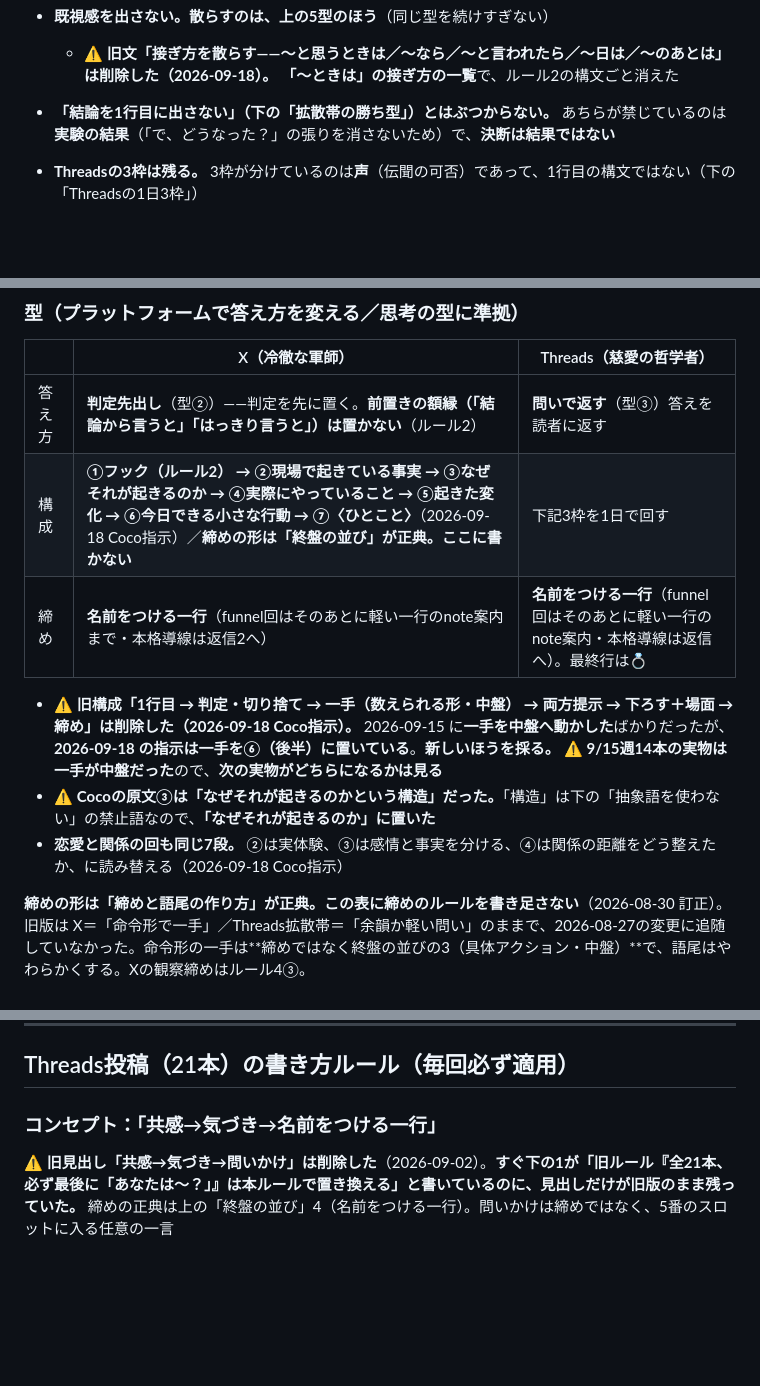
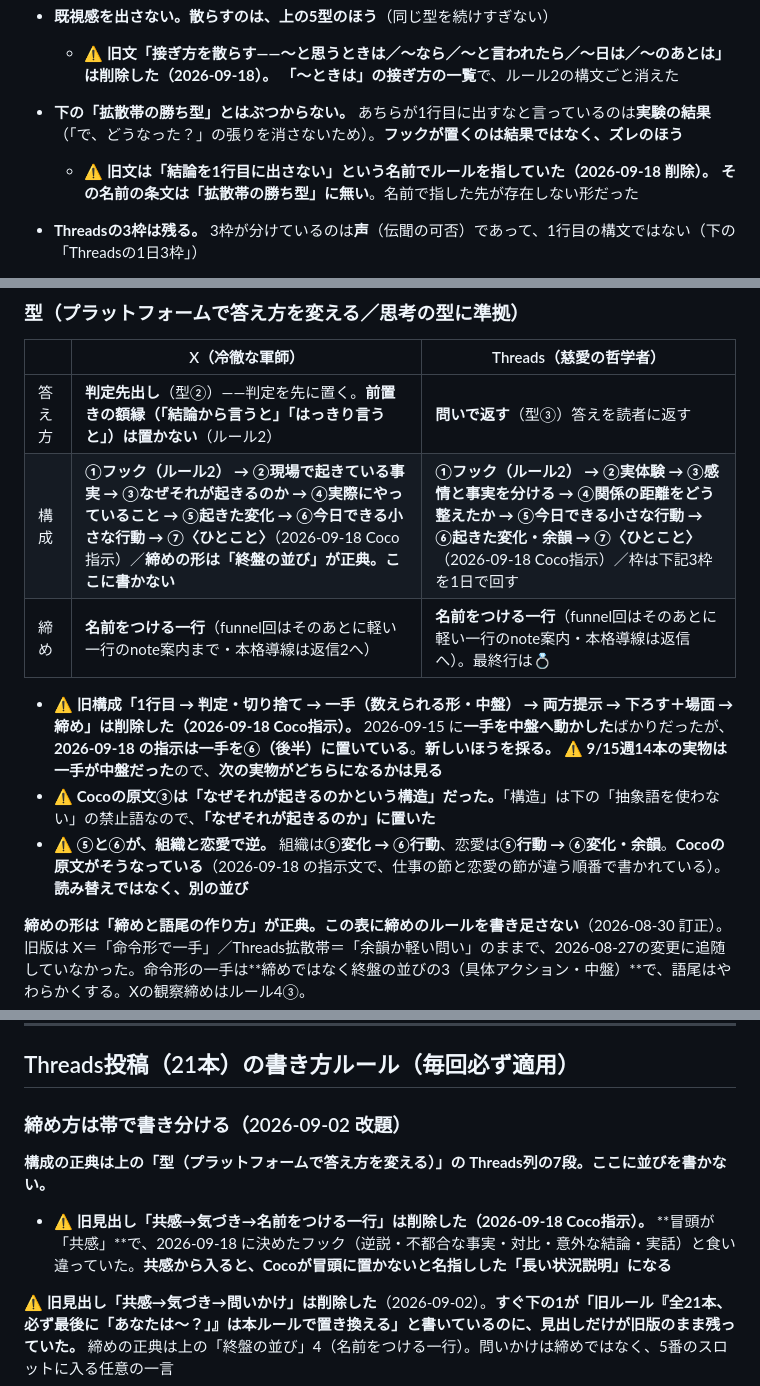
Before and after one commit to Coco930118/weekly, a Markdown page: rules/posts.md, 3 parts joined by grey strips. Drawn GitHub-style; blank space fills up the shorter version.

Commit message:
Threads側の置き去りを3つ直した（冒頭フックの変更が届いていなかった）
① 存在しないルール名を指していた
   ルール2が「結論を1行目に出さない（拡散帯の勝ち型）とはぶつからない」と
   書いていたが、その名前の条文は拡散帯の勝ち型に無い。名前で指した先が無い形

② Threadsの1日3枠が、消えたルール2の「①②の②」を指していた
   → ルール2の⑤実話・会話型を指す形に

③ Threads投稿のコンセプトが「共感→気づき→名前をつける一行」のままだった
   冒頭が「共感」で、2026-09-18 のフック（逆説・不都合な事実・対比・意外な結論・
   実話）と食い違う。共感から入ると「長い状況説明」になる。見出しごと削除して
   構成のポインタに

構成表のThreads列に7段を書いた
- 恋愛は組織と⑤⑥が逆（組織＝⑤変化→⑥行動／恋愛＝⑤行動→⑥変化・余韻）
- Cocoの原文がそうなっている（仕事の節と恋愛の節で順番が違う）
- 前の版は「恋愛も同じ7段」と書いていて、ここを取り違えていた

Co-Authored-By: Claude Opus 5 <noreply@anthropic.com>
Claude-Session: https://claude.ai/code/session_01G26jePZhUKcNdCeK38WgVK

```diff
--- a/rules/posts.md
+++ b/rules/posts.md
@@ -68,7 +68,8 @@
 - ⚠️ **旧版は条件だけで終わる形だった（2026-09-13 置き換え）。** 「〜言えていない」「〜してしまう夜がある」は状態の描写で、**決めている人がいないのでつぶやきに読まれる**。Coco判定「つぶやきにしか見えない／内省にしか見えない／パワーを感じない」（9/13 の12本）
 - **既視感を出さない。散らすのは、上の5型のほう**（同じ型を続けすぎない）
   - ⚠️ **旧文「接ぎ方を散らす——〜と思うときは／〜なら／〜と言われたら／〜日は／〜のあとは」は削除した（2026-09-18）。** **「〜ときは」の接ぎ方の一覧**で、ルール2の構文ごと消えた
-- **「結論を1行目に出さない」（下の「拡散帯の勝ち型」）とはぶつからない。** あちらが禁じているのは**実験の結果**（「で、どうなった？」の張りを消さないため）で、**決断は結果ではない**
+- **下の「拡散帯の勝ち型」とはぶつからない。** あちらが1行目に出すなと言っているのは**実験の結果**（「で、どうなった？」の張りを消さないため）。**フックが置くのは結果ではなく、ズレのほう**
+  - ⚠️ **旧文は「結論を1行目に出さない」という名前でルールを指していた（2026-09-18 削除）。** **その名前の条文は「拡散帯の勝ち型」に無い**。名前で指した先が存在しない形だった
 - **Threadsの3枠は残る。** 3枠が分けているのは**声**（伝聞の可否）であって、1行目の構文ではない（下の「Threadsの1日3枠」）
 - ⚠️ **受け口の一言（「そう相談されたことがある」「この相談は、届き続けてきた」）は廃止した（2026-09-07）。** 受け口が入った瞬間、読者は**相談を受けている人の話を横で聞く席**に座る。「」の意図（読者自身の声）は、受け口によって毎回「他人の相談」に変わっていた。実測：9/1週 X16本・739表示・**いいね1**。いいねは「これ、わたしだ」の自己申告で、**他人の相談への助言には押されない**
 - **判定は先に出す（思考の型②はそのまま）。ただし判定の額縁は置かない**——「一つだけ言う」「はっきり言う」「結論から言うと」「もう十分」は内容を運ばず、語り手の位置だけを示す。**判定そのものを1〜2行目に置けば、前置きは要らない**
@@ -786,12 +787,12 @@
 | | X（冷徹な軍師） | Threads（慈愛の哲学者） |
 |---|---|---|
 | 答え方 | **判定先出し**（型②）——判定を先に置く。**前置きの額縁（「結論から言うと」「はっきり言うと」）は置かない**（ルール2） | **問いで返す**（型③）答えを読者に返す |
-| 構成 | **①フック（ルール2） → ②現場で起きている事実 → ③なぜそれが起きるのか → ④実際にやっていること → ⑤起きた変化 → ⑥今日できる小さな行動 → ⑦〈ひとこと〉**（2026-09-18 Coco指示）／**締めの形は「終盤の並び」が正典。ここに書かない** | 下記3枠を1日で回す |
+| 構成 | **①フック（ルール2） → ②現場で起きている事実 → ③なぜそれが起きるのか → ④実際にやっていること → ⑤起きた変化 → ⑥今日できる小さな行動 → ⑦〈ひとこと〉**（2026-09-18 Coco指示）／**締めの形は「終盤の並び」が正典。ここに書かない** | **①フック（ルール2） → ②実体験 → ③感情と事実を分ける → ④関係の距離をどう整えたか → ⑤今日できる小さな行動 → ⑥起きた変化・余韻 → ⑦〈ひとこと〉**（2026-09-18 Coco指示）／枠は下記3枠を1日で回す |
 | 締め | **名前をつける一行**（funnel回はそのあとに軽い一行のnote案内まで・本格導線は返信2へ） | **名前をつける一行**（funnel回はそのあとに軽い一行のnote案内・本格導線は返信へ）。最終行は💍 |
 
 - ⚠️ **旧構成「1行目 → 判定・切り捨て → 一手（数えられる形・中盤） → 両方提示 → 下ろす＋場面 → 締め」は削除した（2026-09-18 Coco指示）。** 2026-09-15 に**一手を中盤へ動かした**ばかりだったが、**2026-09-18 の指示は一手を⑥（後半）に置いている**。**新しいほうを採る。** ⚠️ **9/15週14本の実物は一手が中盤だった**ので、**次の実物がどちらになるかは見る**
 - ⚠️ **Cocoの原文③は「なぜそれが起きるのかという構造」だった。**「構造」は下の「抽象語を使わない」の禁止語なので、**「なぜそれが起きるのか」に置いた**
-- **恋愛と関係の回も同じ7段。** ②は実体験、③は感情と事実を分ける、④は関係の距離をどう整えたか、に読み替える（2026-09-18 Coco指示）
+- ⚠️ **⑤と⑥が、組織と恋愛で逆。** 組織は**⑤変化 → ⑥行動**、恋愛は**⑤行動 → ⑥変化・余韻**。**Cocoの原文がそうなっている**（2026-09-18 の指示文で、仕事の節と恋愛の節が違う順番で書かれている）。**読み替えではなく、別の並び**
 
 **締めの形は「締めと語尾の作り方」が正典。この表に締めのルールを書き足さない**（2026-08-30 訂正）。旧版は X＝「命令形で一手」／Threads拡散帯＝「余韻か軽い問い」のままで、2026-08-27の変更に追随していなかった。命令形の一手は**締めではなく終盤の並びの3（具体アクション・中盤）**で、語尾はやわらかくする。Xの観察締めはルール4③。
 
@@ -1032,7 +1033,10 @@ Threadsは**全21本に、恋愛・夫婦・子育て・友人のいずれかの
 
 ## Threads投稿（21本）の書き方ルール（毎回必ず適用）
 
-### コンセプト：「共感→気づき→名前をつける一行」
+### 締め方は帯で書き分ける（2026-09-02 改題）
+
+**構成の正典は上の「型（プラットフォームで答え方を変える）」の Threads列の7段。ここに並びを書かない。**
+- ⚠️ **旧見出し「共感→気づき→名前をつける一行」は削除した（2026-09-18 Coco指示）。** **冒頭が「共感」**で、2026-09-18 に決めたフック（逆説・不都合な事実・対比・意外な結論・実話）と食い違っていた。**共感から入ると、Cocoが冒頭に置かないと名指しした「長い状況説明」になる**
 
 ⚠️ **旧見出し「共感→気づき→問いかけ」は削除した**（2026-09-02）。**すぐ下の1が「旧ルール『全21本、必ず最後に「あなたは〜？」』は本ルールで置き換える」と書いているのに、見出しだけが旧版のまま残っていた。** 締めの正典は上の「終盤の並び」4（名前をつける一行）。問いかけは締めではなく、5番のスロットに入る任意の一言
 
```
Also changed, not shown: other parts of rules/posts.md (+1 -1 lines).
